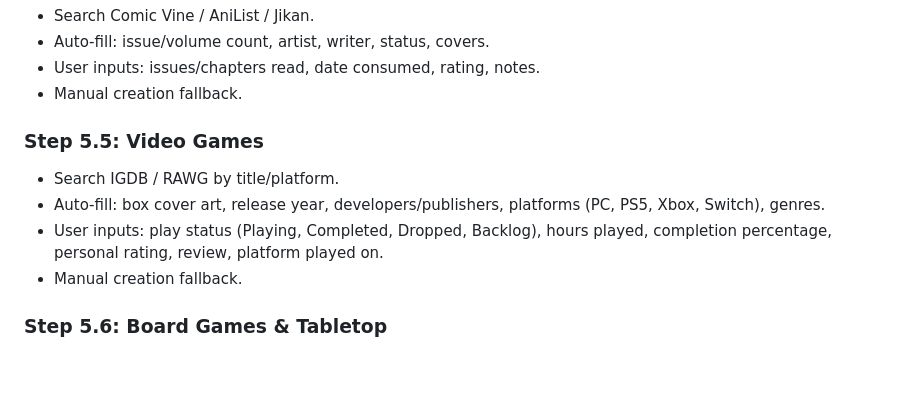
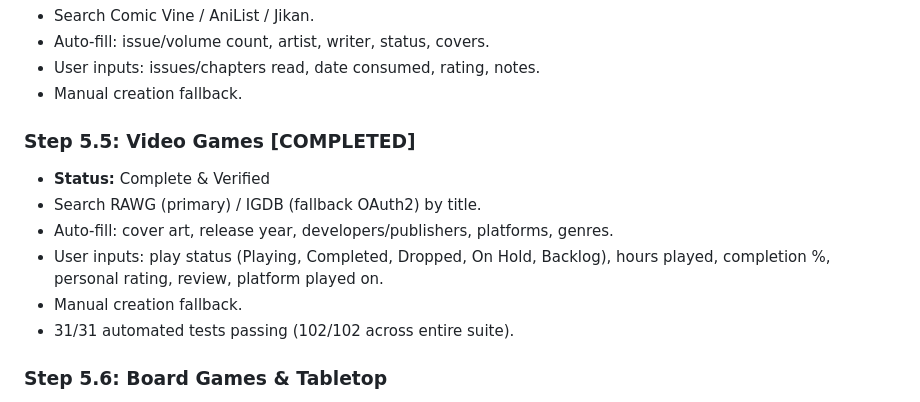
Before and after one commit to MuhammadBinAbdulLatif/activity-tracker, a Markdown page: specs/roadmap.md, the part around the change. GitHub-like rendering; blank space fills up the shorter version.

Commit message:
docs(roadmap): mark Phase 5.5 video games as completed

```diff
--- a/specs/roadmap.md
+++ b/specs/roadmap.md
@@ -88,11 +88,13 @@ Transition the dashboard from demo data to persisted user logs with dual entry p
 - User inputs: issues/chapters read, date consumed, rating, notes.
 - Manual creation fallback.
 
-### Step 5.5: Video Games
-- Search IGDB / RAWG by title/platform.
-- Auto-fill: box cover art, release year, developers/publishers, platforms (PC, PS5, Xbox, Switch), genres.
-- User inputs: play status (Playing, Completed, Dropped, Backlog), hours played, completion percentage, personal rating, review, platform played on.
+### Step 5.5: Video Games [COMPLETED]
+- **Status:** Complete & Verified
+- Search RAWG (primary) / IGDB (fallback OAuth2) by title.
+- Auto-fill: cover art, release year, developers/publishers, platforms, genres.
+- User inputs: play status (Playing, Completed, Dropped, On Hold, Backlog), hours played, completion %, personal rating, review, platform played on.
 - Manual creation fallback.
+- 31/31 automated tests passing (102/102 across entire suite).
 
 ### Step 5.6: Board Games & Tabletop
 - Search BoardGameGeek (BGG) XML API2 by title.
```
